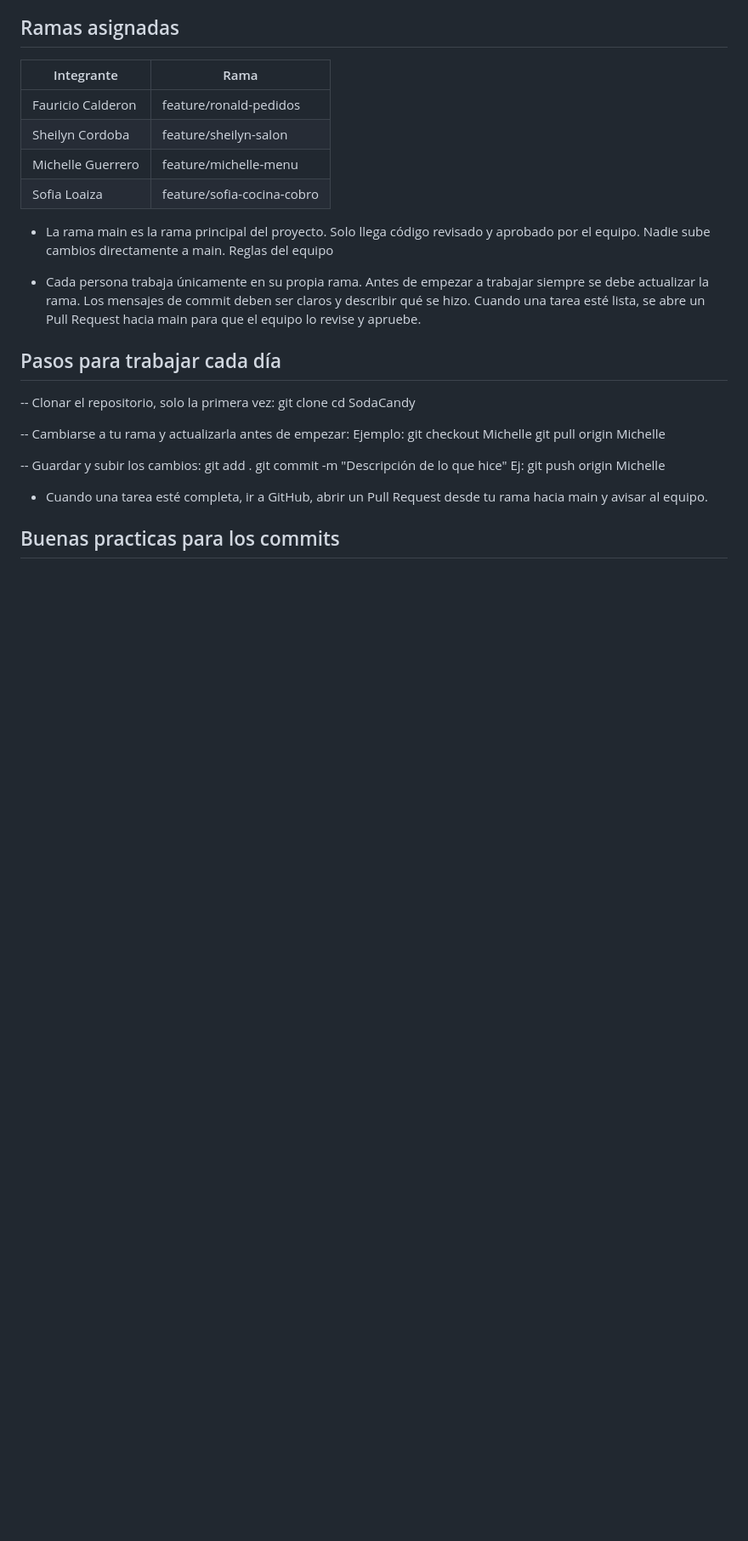
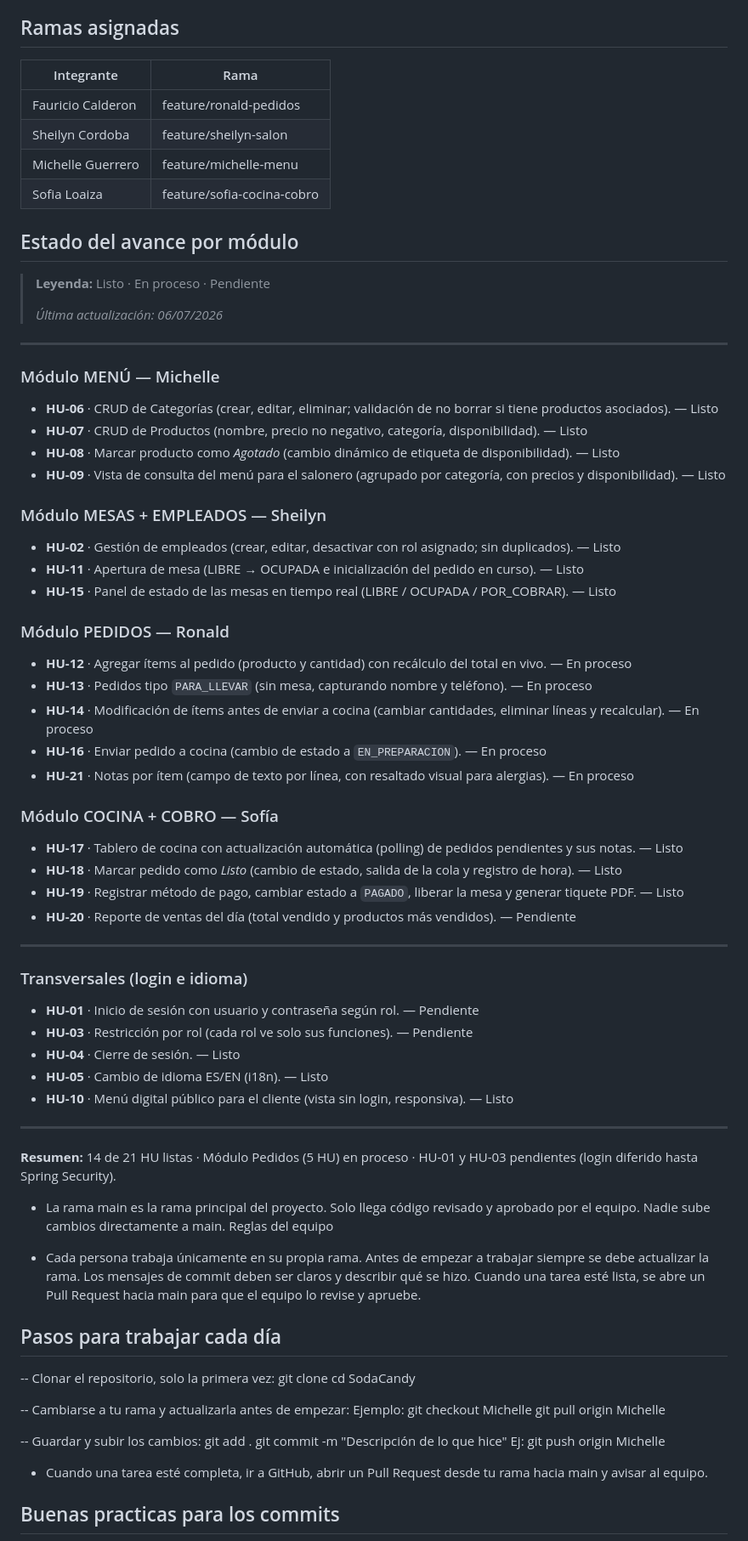
Before and after one commit to Michelle670/SodaCandy, a Markdown page: README.md, the part around the change. Shown at 85% size. GitHub-like rendering; blank space fills up the shorter version.

Commit message:
Update README with module progress and user stories
Added progress status for each module and updated the summary of completed and pending user stories.

```diff
--- a/README.md
+++ b/README.md
@@ -26,6 +26,56 @@ Soda Candy es una aplicación web transaccional que digitaliza la operación de
 | Sheilyn Cordoba     | feature/sheilyn-salon      |
 | Michelle Guerrero   | feature/michelle-menu      |
 | Sofia Loaiza        | feature/sofia-cocina-cobro |
+
+## Estado del avance por módulo
+
+> **Leyenda:** Listo · En proceso · Pendiente
+>
+> _Última actualización: 06/07/2026_
+
+---
+
+### Módulo MENÚ — Michelle
+
+- **HU-06** · CRUD de Categorías (crear, editar, eliminar; validación de no borrar si tiene productos asociados). — Listo
+- **HU-07** · CRUD de Productos (nombre, precio no negativo, categoría, disponibilidad). — Listo
+- **HU-08** · Marcar producto como *Agotado* (cambio dinámico de etiqueta de disponibilidad). — Listo
+- **HU-09** · Vista de consulta del menú para el salonero (agrupado por categoría, con precios y disponibilidad). — Listo
+
+### Módulo MESAS + EMPLEADOS — Sheilyn
+
+- **HU-02** · Gestión de empleados (crear, editar, desactivar con rol asignado; sin duplicados). — Listo
+- **HU-11** · Apertura de mesa (LIBRE → OCUPADA e inicialización del pedido en curso). — Listo
+- **HU-15** · Panel de estado de las mesas en tiempo real (LIBRE / OCUPADA / POR_COBRAR). — Listo
+
+### Módulo PEDIDOS — Ronald
+
+- **HU-12** · Agregar ítems al pedido (producto y cantidad) con recálculo del total en vivo. — En proceso
+- **HU-13** · Pedidos tipo `PARA_LLEVAR` (sin mesa, capturando nombre y teléfono). — En proceso
+- **HU-14** · Modificación de ítems antes de enviar a cocina (cambiar cantidades, eliminar líneas y recalcular). — En proceso
+- **HU-16** · Enviar pedido a cocina (cambio de estado a `EN_PREPARACION`). — En proceso
+- **HU-21** · Notas por ítem (campo de texto por línea, con resaltado visual para alergias). — En proceso
+
+### Módulo COCINA + COBRO — Sofía
+
+- **HU-17** · Tablero de cocina con actualización automática (polling) de pedidos pendientes y sus notas. — Listo
+- **HU-18** · Marcar pedido como *Listo* (cambio de estado, salida de la cola y registro de hora). — Listo
+- **HU-19** · Registrar método de pago, cambiar estado a `PAGADO`, liberar la mesa y generar tiquete PDF. — Listo
+- **HU-20** · Reporte de ventas del día (total vendido y productos más vendidos). — Pendiente
+
+---
+
+### Transversales (login e idioma)
+
+- **HU-01** · Inicio de sesión con usuario y contraseña según rol. — Pendiente
+- **HU-03** · Restricción por rol (cada rol ve solo sus funciones). — Pendiente
+- **HU-04** · Cierre de sesión. — Listo
+- **HU-05** · Cambio de idioma ES/EN (i18n). — Listo
+- **HU-10** · Menú digital público para el cliente (vista sin login, responsiva). — Listo
+
+---
+
+**Resumen:** 14 de 21 HU listas · Módulo Pedidos (5 HU) en proceso · HU-01 y HU-03 pendientes (login diferido hasta Spring Security).
 
 - La rama main es la rama principal del proyecto. Solo llega código revisado y aprobado por el equipo. Nadie sube cambios directamente a main.
 Reglas del equipo
```
